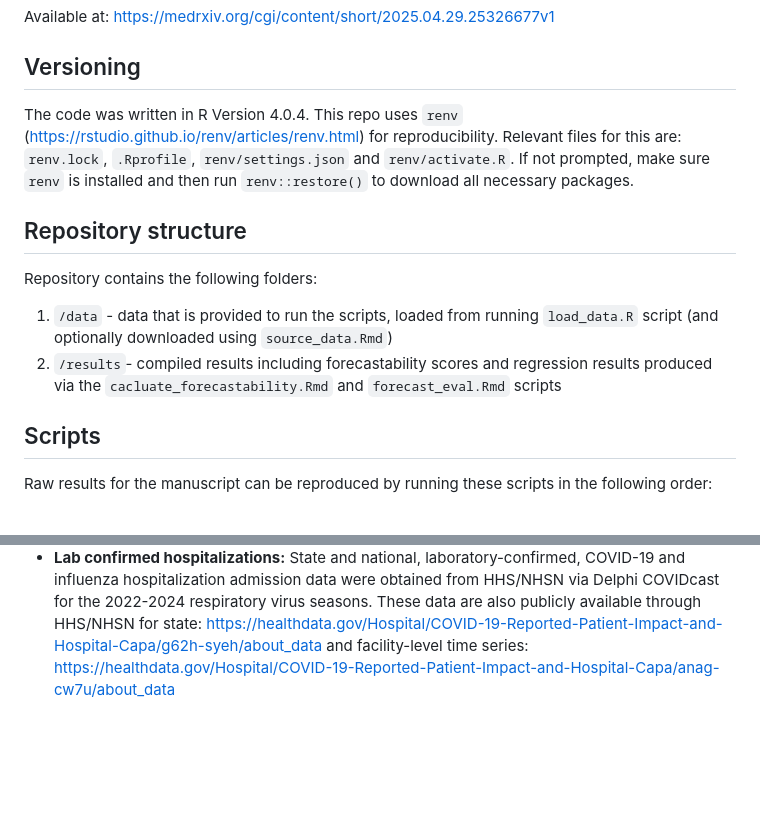
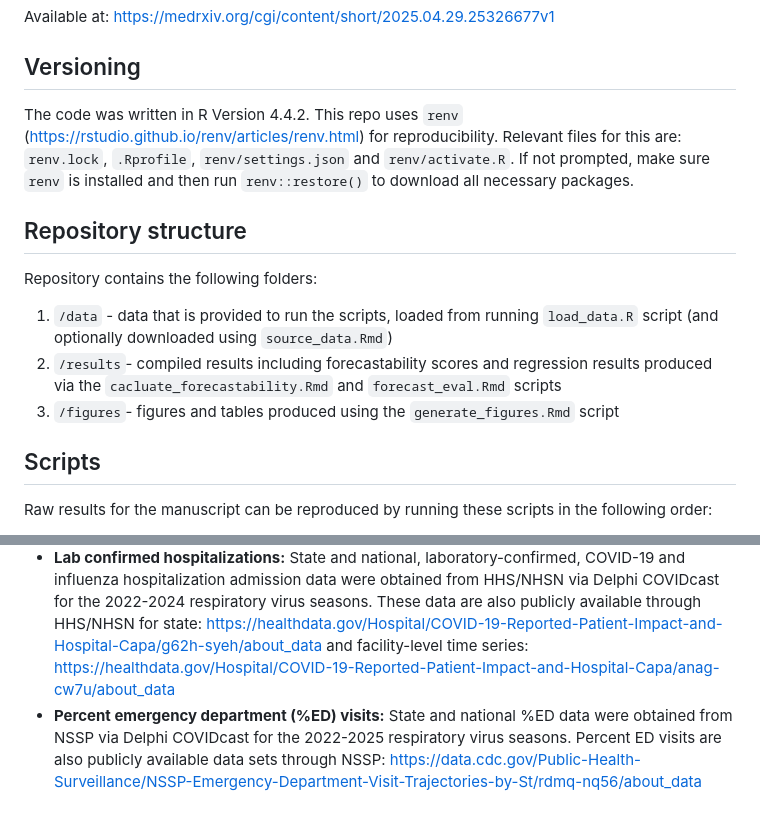
Before and after one commit to cdphmodeling/forecastability, a Markdown page: README.md, 2 parts joined by grey strips. Rendered like a GitHub page; blank space fills up the shorter version.

Commit message:
Update README: figures folder, R version, ED visits data

```diff
--- a/README.md
+++ b/README.md
@@ -5,7 +5,7 @@ in the manuscript **"Forecastability of infectious disease time series: are some
 Available at: https://medrxiv.org/cgi/content/short/2025.04.29.25326677v1
 
 ## Versioning
-The code was written in R Version 4.0.4. This repo uses `renv` (https://rstudio.github.io/renv/articles/renv.html) for reproducibility. Relevant files for this are: `renv.lock`, `.Rprofile`, `renv/settings.json` and `renv/activate.R`.
+The code was written in R Version 4.4.2. This repo uses `renv` (https://rstudio.github.io/renv/articles/renv.html) for reproducibility. Relevant files for this are: `renv.lock`, `.Rprofile`, `renv/settings.json` and `renv/activate.R`.
 If not prompted, make sure `renv` is installed and then run `renv::restore()` to download all necessary packages.
 
 ## Repository structure
@@ -13,6 +13,7 @@ Repository contains the following folders:
 
 1. `/data` - data that is provided to run the scripts, loaded from running `load_data.R` script (and optionally downloaded using `source_data.Rmd`)
 2. `/results`- compiled results including forecastability scores and regression results produced via the `cacluate_forecastability.Rmd` and `forecast_eval.Rmd` scripts
+3. `/figures`- figures and tables produced using the `generate_figures.Rmd` script
 
 ## Scripts
 Raw results for the manuscript can be reproduced by running these scripts in the following order:
@@ -32,3 +33,4 @@ Raw results for the manuscript can be reproduced by running these scripts in the
     - COVID Hub forecasts: https://github.com/reichlab/covid19-forecast-hub
 - **Syndromic hospitalizations:** California county and state level syndromic influenza hospitalization data were derived the California Department of Healthcare Access and Information (HCAI) for the 2000-2022 respiratory virus seasons. Pre-processed data are available in: `results/hcai_burden.csv`, `results/hcai_combined.csv` and `results/hcai_state_omega.csv`
 - **Lab confirmed hospitalizations:** State and national, laboratory-confirmed, COVID-19 and influenza hospitalization admission data were obtained from HHS/NHSN via Delphi COVIDcast for the 2022-2024 respiratory virus seasons. These data are also publicly available through HHS/NHSN for state: https://healthdata.gov/Hospital/COVID-19-Reported-Patient-Impact-and-Hospital-Capa/g62h-syeh/about_data and facility-level time series:  https://healthdata.gov/Hospital/COVID-19-Reported-Patient-Impact-and-Hospital-Capa/anag-cw7u/about_data
+- **Percent emergency department (%ED) visits:** State and national %ED data were obtained from NSSP via Delphi COVIDcast for the 2022-2025 respiratory virus seasons. Percent ED visits are also publicly available data sets through NSSP: https://data.cdc.gov/Public-Health-Surveillance/NSSP-Emergency-Department-Visit-Trajectories-by-St/rdmq-nq56/about_data
```
